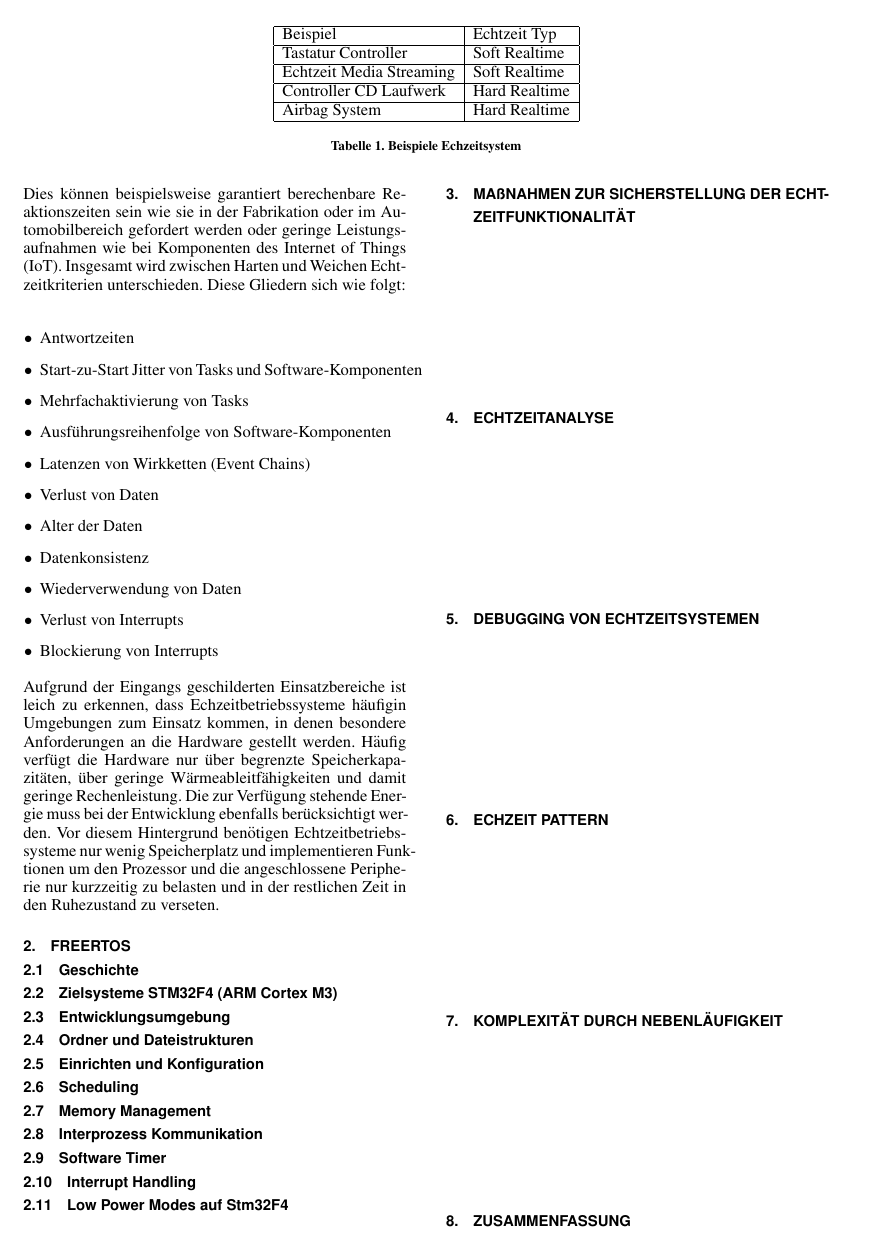
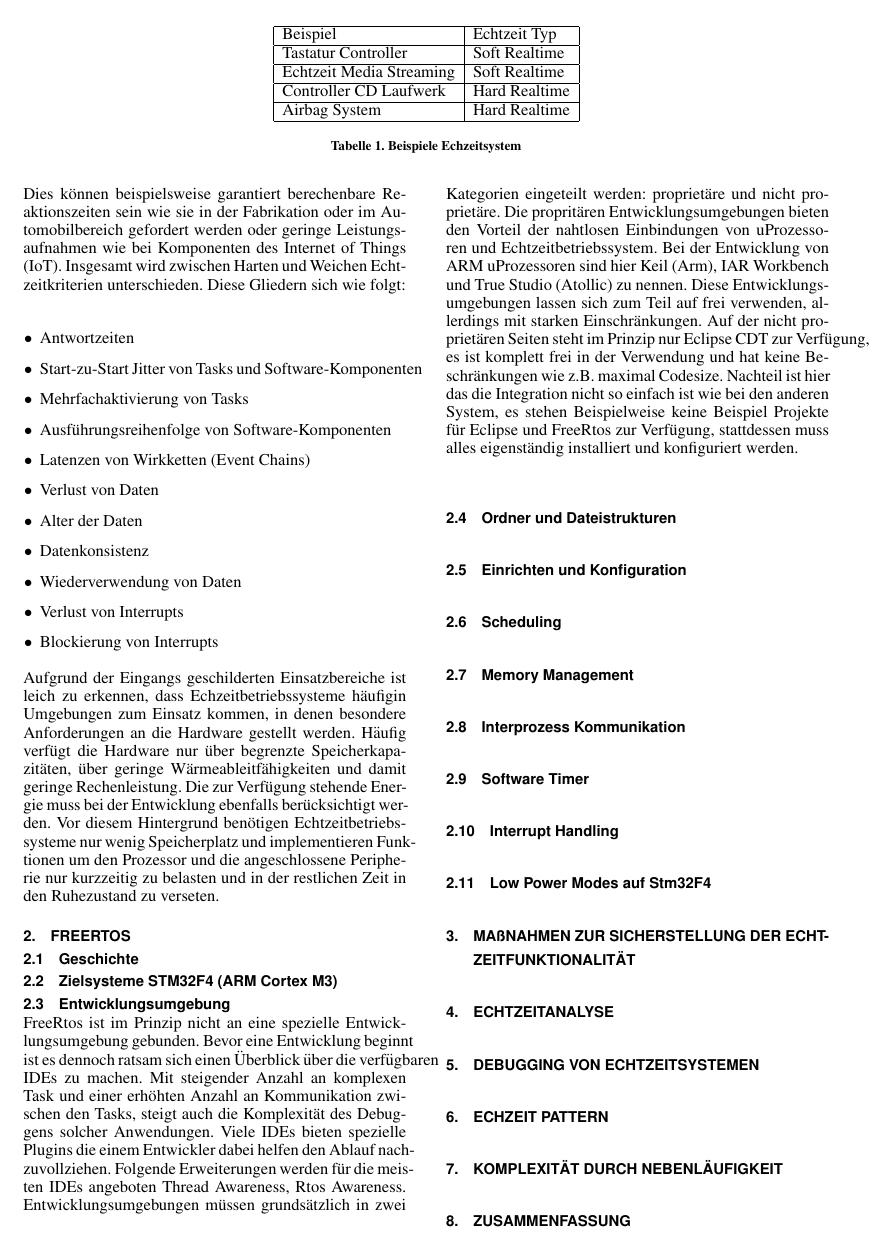
Before and after one commit to snobz/Seminar_BS_2017, LaTeX slides (Latex/Seminararbeit/FreeRtos ARM uController.tex): page 2 of 3. Compiled offline with pdfLaTeX.

Commit message:
erste Worte zur IDE

```diff
--- a/Latex/Seminararbeit/FreeRtos ARM uController.tex
+++ b/Latex/Seminararbeit/FreeRtos ARM uController.tex
@@ -100,6 +100,7 @@ Vor diesem Hintergrund benötigen Echtzeitbetriebssysteme nur wenig Speicherplat
 \subsection{Geschichte}
 \subsection{Zielsysteme STM32F4 (ARM Cortex M3)}
 \subsection{Entwicklungsumgebung}
+FreeRtos ist im Prinzip nicht an eine spezielle Entwicklungsumgebung gebunden. Bevor eine Entwicklung beginnt ist es dennoch ratsam sich einen Überblick über die verfügbaren IDEs zu machen. Mit steigender Anzahl an komplexen Task und einer erhöhten Anzahl an Kommunikation zwischen den Tasks, steigt auch die Komplexität des Debuggens solcher Anwendungen. Viele IDEs bieten spezielle Plugins die einem Entwickler dabei helfen den Ablauf nachzuvollziehen. Folgende Erweiterungen werden für die meisten IDEs angeboten Thread Awareness, Rtos Awareness. Entwicklungsumgebungen müssen grundsätzlich in zwei Kategorien eingeteilt werden: proprietäre und nicht proprietäre. Die propritären Entwicklungsumgebungen bieten den Vorteil der nahtlosen Einbindungen von uProzessoren und Echtzeitbetriebssystem. Bei der Entwicklung von ARM uProzessoren sind hier Keil (Arm), IAR Workbench und True Studio (Atollic) zu nennen. Diese Entwicklungsumgebungen lassen sich zum Teil auf frei verwenden, allerdings mit starken Einschränkungen. Auf der nicht proprietären Seiten steht im Prinzip nur Eclipse CDT zur Verfügung, es ist komplett frei in der Verwendung und hat keine Beschränkungen wie z.B. maximal Codesize. Nachteil ist hier das die Integration nicht so einfach ist wie bei den anderen System, es stehen Beispielweise keine Beispiel Projekte für Eclipse und FreeRtos zur Verfügung, stattdessen muss alles eigenständig installiert und konfiguriert werden.
 \subsection{Ordner und Dateistrukturen}
 \subsection{Einrichten und Konfiguration}
 %nicht unbedingt eine Detailierte Beschreibung, jedoch genug Information, damit ein Dritter die Umgebung nachbauen und die Ergebnisse verifizieren kann.
```
Also changed, not shown: Latex/Seminararbeit/FreeRtos ARM uController.pdf, 2 other files.
